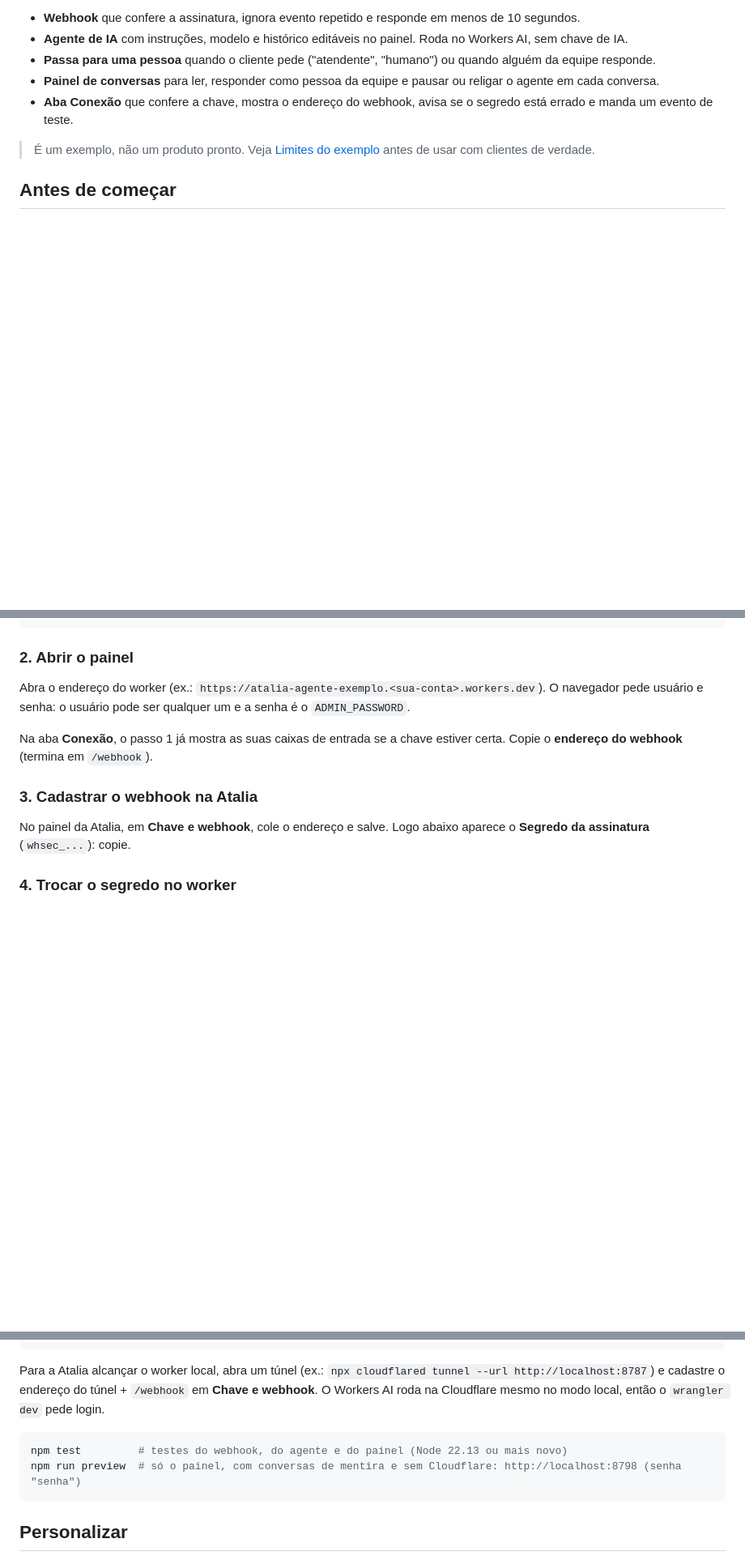
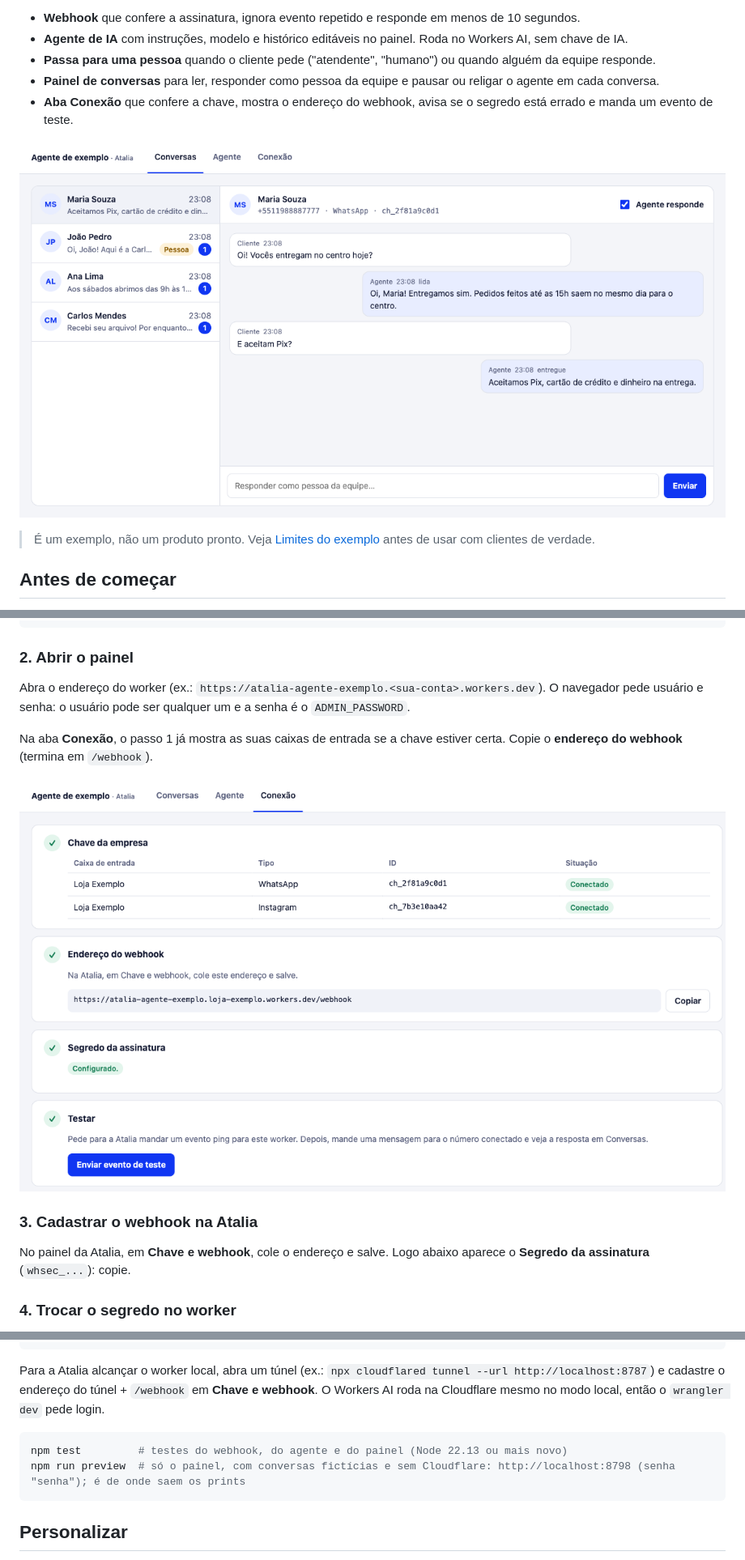
Before and after one commit to Atalia-IA/atalia-worker-template, a Markdown page: README.md, 3 parts joined by grey strips. Shown at 81% size. GitHub-like rendering; pictures changed too: docs/conexao.png (added), docs/conversas.png (added); folded sections open; blank space fills up the shorter version.

````diff
--- a/README.md
+++ b/README.md
@@ -7,6 +7,8 @@ Um sistema pequeno e completo que usa a [integração via API da Atalia](https:/
 - **Passa para uma pessoa** quando o cliente pede ("atendente", "humano") ou quando alguém da equipe responde.
 - **Painel de conversas** para ler, responder como pessoa da equipe e pausar ou religar o agente em cada conversa.
 - **Aba Conexão** que confere a chave, mostra o endereço do webhook, avisa se o segredo está errado e manda um evento de teste.
+
+![Painel do worker: lista de conversas e a conversa com uma cliente, em que o agente responde sobre entrega e pagamento](docs/conversas.png)
 
 > É um exemplo, não um produto pronto. Veja [Limites do exemplo](#limites-do-exemplo) antes de usar com clientes de verdade.
 
@@ -53,6 +55,8 @@ Abra o endereço do worker (ex.: `https://atalia-agente-exemplo.<sua-conta>.work
 
 Na aba **Conexão**, o passo 1 já mostra as suas caixas de entrada se a chave estiver certa. Copie o **endereço do webhook** (termina em `/webhook`).
 
+![Aba Conexão: caixas de entrada encontradas, endereço do webhook, segredo configurado e o botão de teste](docs/conexao.png)
+
 ### 3. Cadastrar o webhook na Atalia
 
 No painel da Atalia, em **Chave e webhook**, cole o endereço e salve. Logo abaixo aparece o **Segredo da assinatura** (`whsec_...`): copie.
@@ -128,7 +150,7 @@ Para a Atalia alcançar o worker local, abra um túnel (ex.: `npx cloudflared tu
 
 ```bash
 npm test         # testes do webhook, do agente e do painel (Node 22.13 ou mais novo)
-npm run preview  # só o painel, com conversas de mentira e sem Cloudflare: http://localhost:8798 (senha "senha")
+npm run preview  # só o painel, com conversas fictícias e sem Cloudflare: http://localhost:8798 (senha "senha"); é de onde saem os prints
 ```
 
 ## Personalizar
````
Also changed, not shown: other parts of README.md (+20 -2 lines), docs/agente.png (added), docs/clientes.png (added), docs/conversa-pessoa.png (added), 11 other files.
